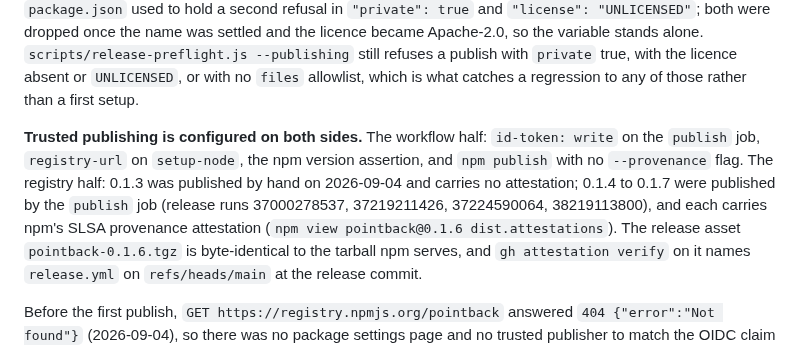
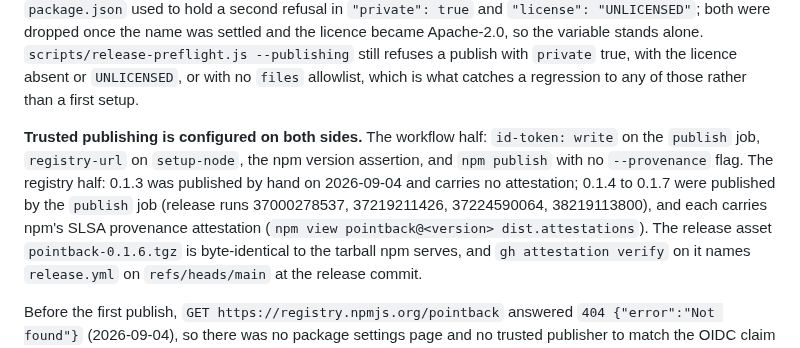
Before and after one commit to Abhijeet34/pointback, a Markdown page: docs/GIT-WORKFLOW.md, the part around the change. Rendered like a GitHub page.

```diff
--- a/docs/GIT-WORKFLOW.md
+++ b/docs/GIT-WORKFLOW.md
@@ -288,7 +288,7 @@ With the variable unset the release ends at the tag, the GitHub release and its
 
 **Trusted publishing is configured on both sides.**
 The workflow half: `id-token: write` on the `publish` job, `registry-url` on `setup-node`, the npm version assertion, and `npm publish` with no `--provenance` flag.
-The registry half: 0.1.3 was published by hand on 2026-09-04 and carries no attestation; 0.1.4 to 0.1.7 were published by the `publish` job (release runs 37000278537, 37219211426, 37224590064, 38219113800), and each carries npm's SLSA provenance attestation (`npm view pointback@0.1.6 dist.attestations`).
+The registry half: 0.1.3 was published by hand on 2026-09-04 and carries no attestation; 0.1.4 to 0.1.7 were published by the `publish` job (release runs 37000278537, 37219211426, 37224590064, 38219113800), and each carries npm's SLSA provenance attestation (`npm view pointback@<version> dist.attestations`).
 The release asset `pointback-0.1.6.tgz` is byte-identical to the tarball npm serves, and `gh attestation verify` on it names `release.yml` on `refs/heads/main` at the release commit.
 
 Before the first publish, `GET https://registry.npmjs.org/pointback` answered `404 {"error":"Not found"}` (2026-09-04), so there was no package settings page and no trusted publisher to match the OIDC claim against, and two things had to happen on npmjs.com first:
```
